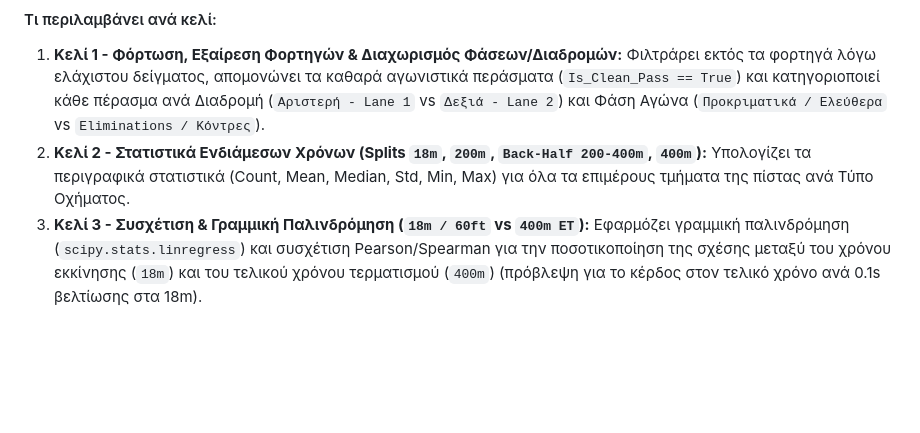
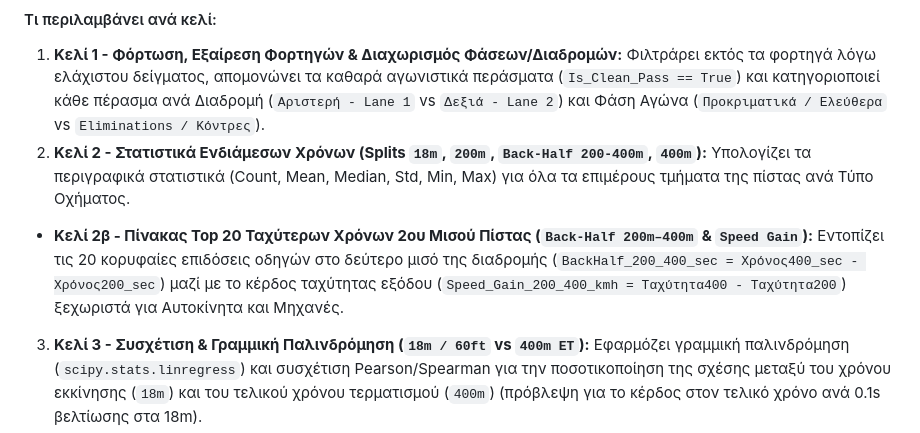
Before and after one commit to zcamp23/LENOE_stats, a Markdown page: README.md, the part around one of its changes. Drawn GitHub-style; blank space fills up the shorter version.

Commit message:
feat: add new top 20 back-half & speed gain feature on notebook_03 (cell 2b), update streamlit script and readme accordingly to match the new feature

```diff
--- a/README.md
+++ b/README.md
@@ -144,6 +144,7 @@ LENOE_stats/
 #### Τι περιλαμβάνει ανά κελί:
 1. **Κελί 1 - Φόρτωση, Εξαίρεση Φορτηγών & Διαχωρισμός Φάσεων/Διαδρομών:** Φιλτράρει εκτός τα φορτηγά λόγω ελάχιστου δείγματος, απομονώνει τα καθαρά αγωνιστικά περάσματα (`Is_Clean_Pass == True`) και κατηγοριοποιεί κάθε πέρασμα ανά Διαδρομή (`Αριστερή - Lane 1` vs `Δεξιά - Lane 2`) και Φάση Αγώνα (`Προκριματικά / Ελεύθερα` vs `Eliminations / Κόντρες`).
 2. **Κελί 2 - Στατιστικά Ενδιάμεσων Χρόνων (Splits `18m`, `200m`, `Back-Half 200-400m`, `400m`):** Υπολογίζει τα περιγραφικά στατιστικά (Count, Mean, Median, Std, Min, Max) για όλα τα επιμέρους τμήματα της πίστας ανά Τύπο Οχήματος.
+* **Κελί 2β - Πίνακας Top 20 Ταχύτερων Χρόνων 2ου Μισού Πίστας (`Back-Half 200m–400m` & `Speed Gain`):** Εντοπίζει τις 20 κορυφαίες επιδόσεις οδηγών στο δεύτερο μισό της διαδρομής (`BackHalf_200_400_sec = Χρόνος400_sec - Χρόνος200_sec`) μαζί με το κέρδος ταχύτητας εξόδου (`Speed_Gain_200_400_kmh = Ταχύτητα400 - Ταχύτητα200`) ξεχωριστά για Αυτοκίνητα και Μηχανές.
 3. **Κελί 3 - Συσχέτιση & Γραμμική Παλινδρόμηση (`18m / 60ft` vs `400m ET`):** Εφαρμόζει γραμμική παλινδρόμηση (`scipy.stats.linregress`) και συσχέτιση Pearson/Spearman για την ποσοτικοποίηση της σχέσης μεταξύ του χρόνου εκκίνησης (`18m`) και του τελικού χρόνου τερματισμού (`400m`) (πρόβλεψη για το κέρδος στον τελικό χρόνο ανά 0.1s βελτίωσης στα 18m).
 4. **Κελί 4 - Ανάλυση Χρόνων Αντίδρασης (`Net_RT_sec`) & Red Lights:** Εξετάζει τους καθαρούς χρόνους αντίδρασης (δηλ. RT - 0.400s, εξαιρώντας τιμές >1.5s που οφείλονται σε μηχανική καθυστέρηση ή αναμονή στα προκριματικά/ελεύθερα) και συγκρίνει το ποσοστό άκυρων εκκινήσεων (`Red Lights`) ανάμεσα στα Προκριματικά/Ελεύθερα και τις Κόντρες (Eliminations).
 5. **Κελί 5 - Έλεγχος Ισοτιμίας Διαδρομών (Lane Bias Audit):**
```
Also changed, not shown: other parts of README.md (+4 -4 lines), outputs/figures/03_performance_and_track_analysis.png, 4 other files.
